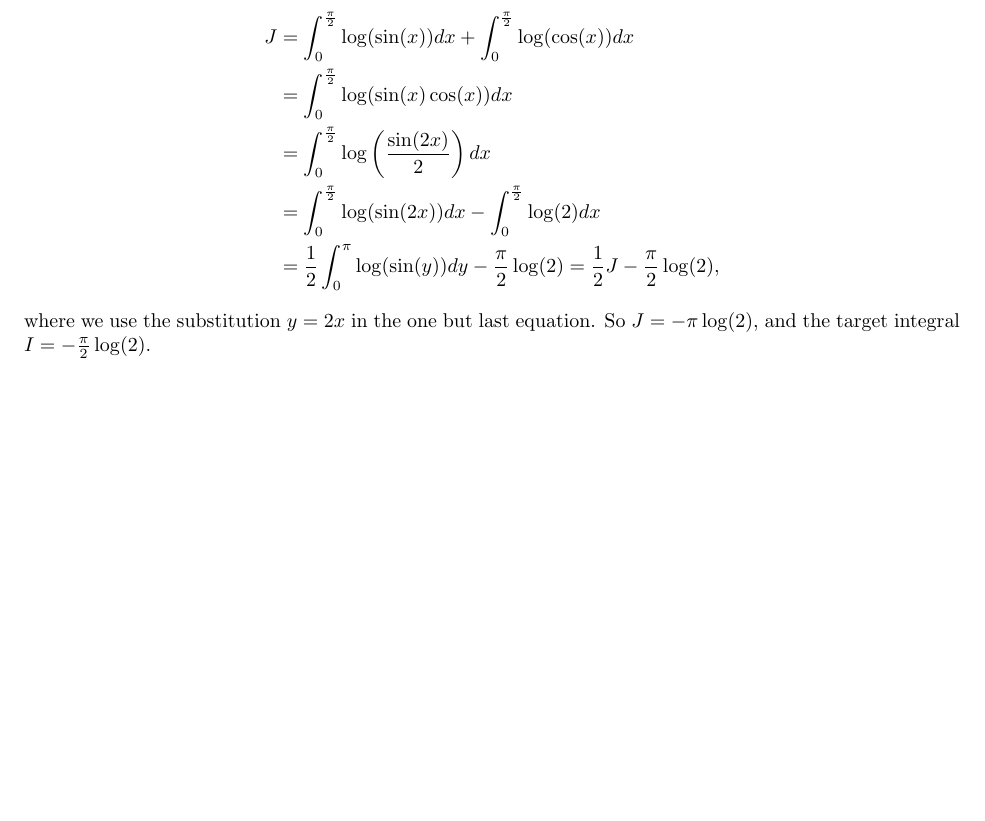
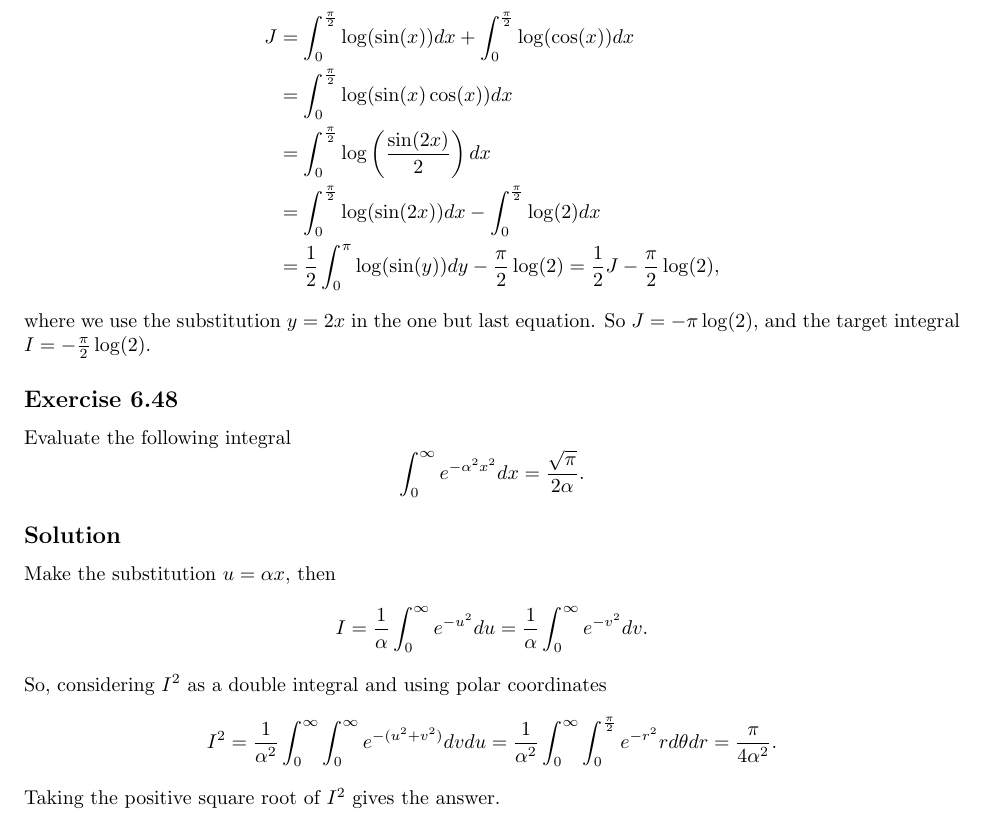
Before and after one commit to noudald/math-solutions, a LaTeX document (calculus/main.tex, which reads calculus/ch06.tex): part of page 17 of 17, cut so that both start at the same text, the shorter picture padded with empty space. Compiled offline with pdfLaTeX.

Commit message:
(CA) 6.48

```diff
--- a/calculus/ch06.tex
+++ b/calculus/ch06.tex
@@ -1018,3 +1018,26 @@ Therefore,
 \end{equation*}
 where we use the substitution $y = 2x$ in the one but last equation.
 So $J = -\pi \log(2)$, and the target integral $I = -\frac{\pi}{2} \log(2)$.
+
+
+\subsection*{Exercise 6.48}
+
+Evaluate the following integral
+\begin{equation*}
+    \int_0^{\infty} e^{-\alpha^2 x^2} dx = \frac{\sqrt{\pi}}{2 \alpha}.
+\end{equation*}
+
+\subsection*{Solution}
+
+Make the substitution $u = \alpha x$, then
+\begin{equation*}
+    I = \frac{1}{\alpha} \int_0^{\infty} e^{-u^2} du
+        = \frac{1}{\alpha} \int_0^{\infty} e^{-v^2} dv.
+\end{equation*}
+So, considering $I^2$ as a double integral and using polar coordinates
+\begin{equation*}
+    I^2 = \frac{1}{\alpha^2} \int_0^{\infty} \int_0^{\infty} e^{-(u^2 + v^2)} dv du
+        = \frac{1}{\alpha^2} \int_0^{\infty} \int_0^{\frac{\pi}{2}} e^{-r^2} r d\theta dr
+        = \frac{\pi}{4 \alpha^2}.
+\end{equation*}
+Taking the positive square root of $I^2$ gives the answer.
```
